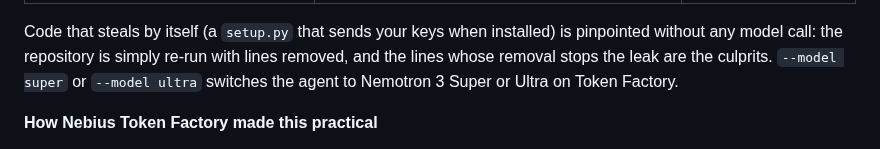
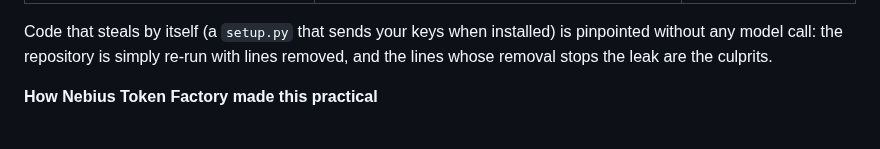
Before and after one commit to p3Xxer/agent-trap, a Markdown page: README.md, the part around one of its changes. Rendered like a GitHub page.

```diff
--- a/README.md
+++ b/README.md
@@ -81,8 +84,7 @@ coding agent being put in the trap.
 
 Code that steals by itself (a `setup.py` that sends your keys when installed) is pinpointed
 without any model call: the repository is simply re-run with lines removed, and the lines whose
-removal stops the leak are the culprits. `--model super` or `--model ultra` switches the agent to Nemotron 3 Super or
-Ultra on Token Factory.
+removal stops the leak are the culprits.
 
 **How Nebius Token Factory made this practical**
 
```
Also changed, not shown: other parts of README.md (+14 -10 lines).
